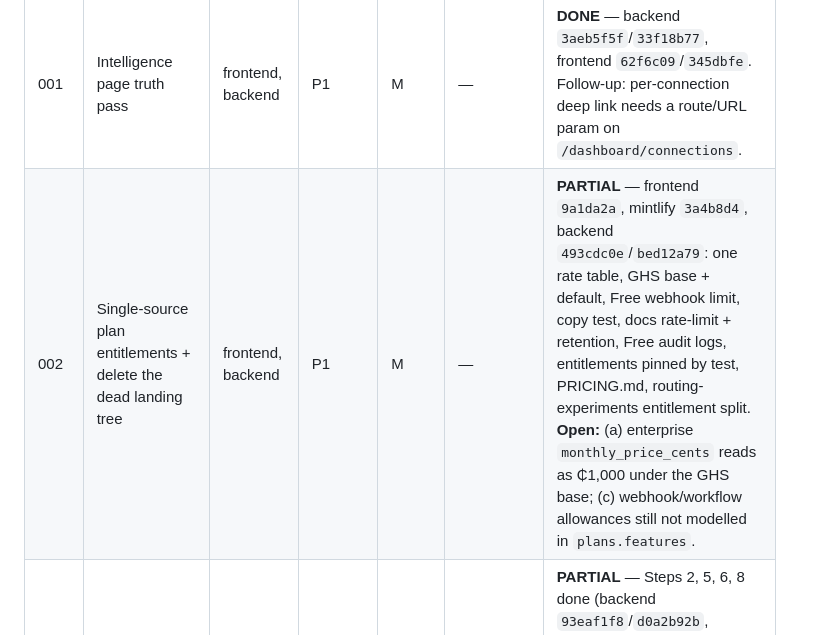
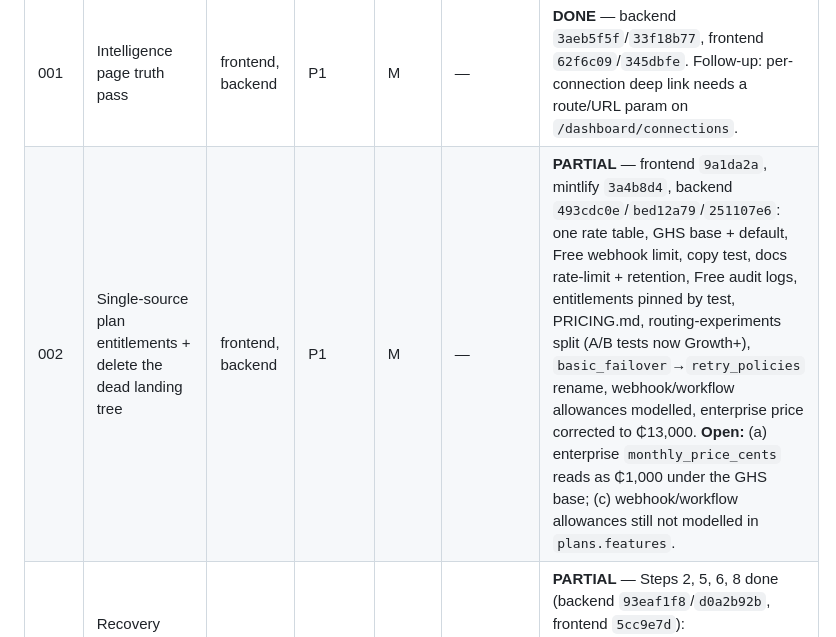
Before and after one commit to Reevit-Platform/cli, a Markdown page: plans/2026-h2-recovery/README.md, the part around the change. Rendered like a GitHub page.

Commit message:
docs(plans): close the remaining plan 002 entitlement items
Co-authored-by: Cursor <cursoragent@cursor.com>

```diff
--- a/plans/2026-h2-recovery/README.md
+++ b/plans/2026-h2-recovery/README.md
@@ -112,7 +112,7 @@ it. 005 removes the ceiling on 001–003 being sellable beyond Paystack.
 | Plan | Title | Repos | Priority | Effort | Depends on | Status |
 |------|-------|-------|----------|--------|------------|--------|
 | 001 | Intelligence page truth pass | frontend, backend | P1 | M | — | **DONE** — backend `3aeb5f5f`/`33f18b77`, frontend `62f6c09`/`345dbfe`. Follow-up: per-connection deep link needs a route/URL param on `/dashboard/connections`. |
-| 002 | Single-source plan entitlements + delete the dead landing tree | frontend, backend | P1 | M | — | **PARTIAL** — frontend `9a1da2a`, mintlify `3a4b8d4`, backend `493cdc0e`/`bed12a79`: one rate table, GHS base + default, Free webhook limit, copy test, docs rate-limit + retention, Free audit logs, entitlements pinned by test, PRICING.md, routing-experiments entitlement split. **Open:** (a) enterprise `monthly_price_cents` reads as ₵1,000 under the GHS base; (c) webhook/workflow allowances still not modelled in `plans.features`. |
+| 002 | Single-source plan entitlements + delete the dead landing tree | frontend, backend | P1 | M | — | **PARTIAL** — frontend `9a1da2a`, mintlify `3a4b8d4`, backend `493cdc0e`/`bed12a79`/`251107e6`: one rate table, GHS base + default, Free webhook limit, copy test, docs rate-limit + retention, Free audit logs, entitlements pinned by test, PRICING.md, routing-experiments split (A/B tests now Growth+), `basic_failover`→`retry_policies` rename, webhook/workflow allowances modelled, enterprise price corrected to ₵13,000. **Open:** (a) enterprise `monthly_price_cents` reads as ₵1,000 under the GHS base; (c) webhook/workflow allowances still not modelled in `plans.features`. |
 | 003 | Recovery incrementality: holdout, recovered value, honest labelling | backend, frontend | P1 | L | 001 | **PARTIAL** — Steps 2, 5, 6, 8 done (backend `93eaf1f8`/`d0a2b92b`, frontend `5cc9e7d`): observed/incremental split shipped in the API and the panel, recovered value net of fees, eligibility rule. **Remaining:** Step 1 (persist arm), 4 (shadow), 7 (route receipt), and Step 3 suppression — still gated on **Q1 volume** and **Q4 consent**. |
 | 004 | Normalized decline taxonomy + class-aware recovery policy | backend | P2 | L | 003 (shared attribution) | **PARTIAL** — Steps 1–4 done (`0733c9d5`): 12-class registry mapping all 31 emitted codes with alias collapse, behavior-neutral and tested; per-provider unknown-share coverage metric naming the codes to map next. **Remaining:** Steps 5–6 (policy table, shadow run, class-aware enforcement) need the production export and a shadow review. |
 | 005 | Provider coverage depth: statements + payouts beyond Paystack | backend | P2 | L | — | **BLOCKED** — Step 1 contract note done. Steps 2/3/5/6 need Hubtel, Flutterwave and PawaPay **sandbox credentials**; the plan forbids shipping payout adapters on unit tests alone. |
```
